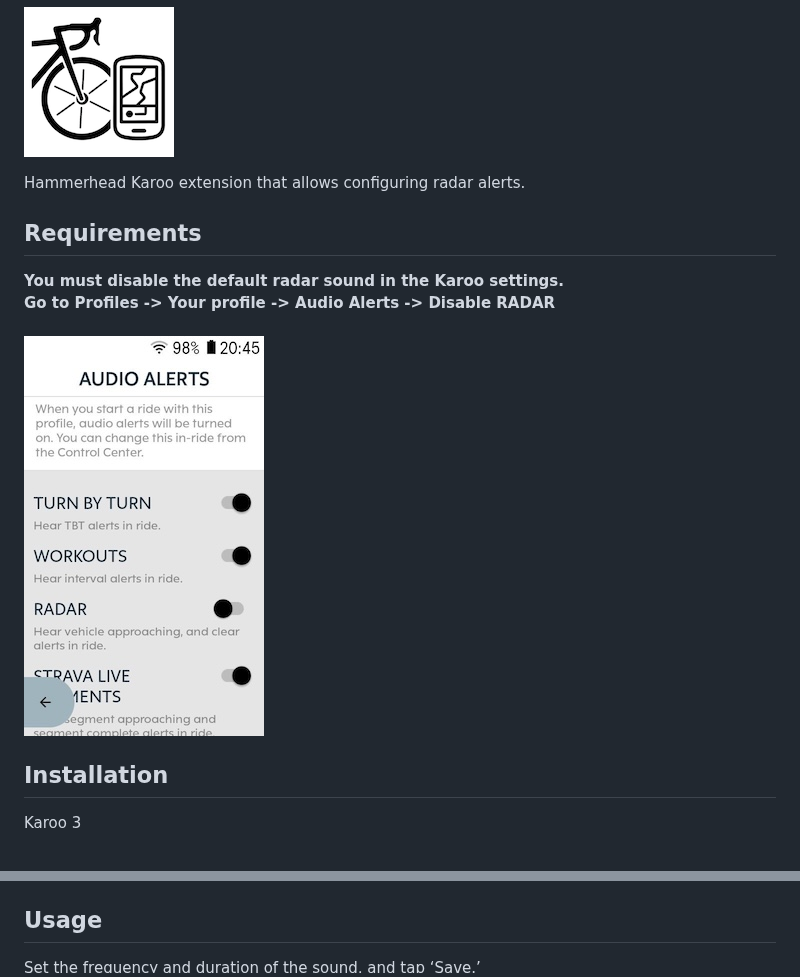
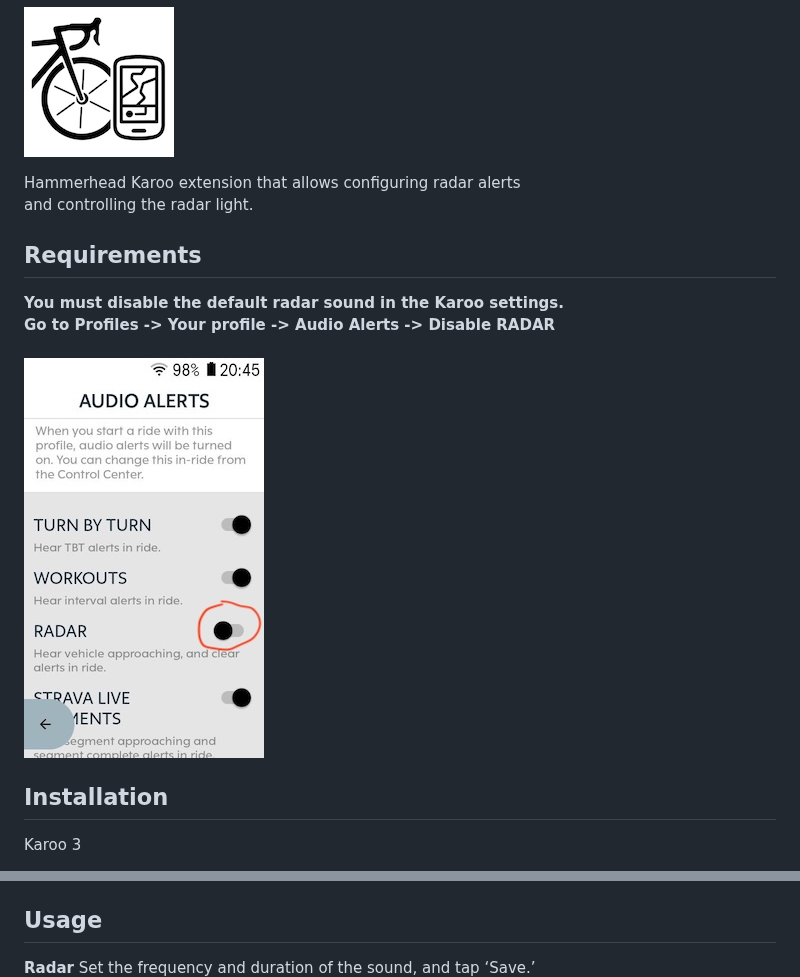
Before and after one commit to itxsvv/kxradar, a Markdown page: README.md, 2 parts joined by grey strips. GitHub-like rendering; pictures changed too: audioalerts.jpg.

```diff
--- a/README.md
+++ b/README.md
@@ -5,7 +5,8 @@
 
 ![image](logo.png)
 
-Hammerhead Karoo extension that allows configuring radar alerts.
+Hammerhead Karoo extension that allows configuring radar alerts
+and controlling the radar light.
 
 ## Requirements
 
@@ -29,6 +30,6 @@ Karoo 2:
 3. Install the app by running `adb install app-release.apk`.
 
 ## Usage
-
+**Radar**
 Set the frequency and duration of the sound, and tap ‘Save.’\
 ![Screenshot](kxradar_screen1.png)![Screenshot](kxradar_screen2.png)
```
Also changed, not shown: other parts of README.md (+12 -2 lines), kxradar_screen3.jpg (added), kxradar_screen4.jpg (added).
